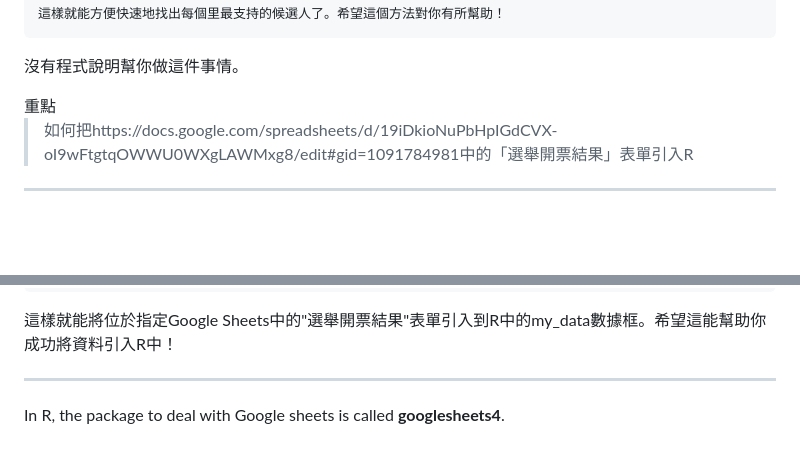
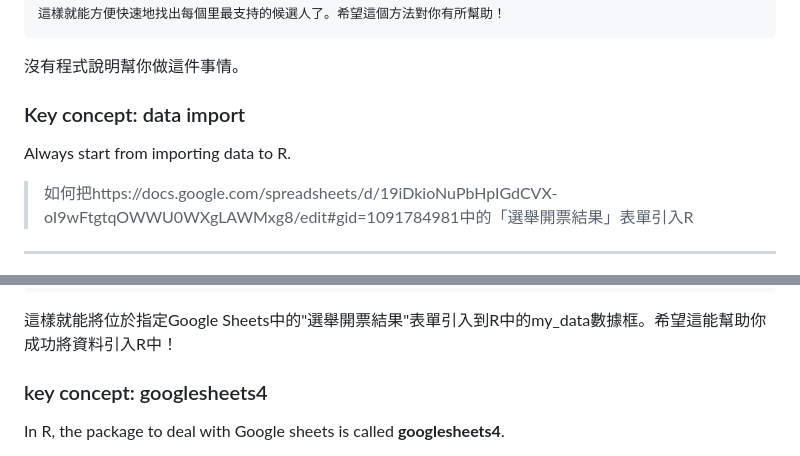
Before and after one commit to YAANG0801/112-2-R-EE, a Markdown page: Lecture notes/week2-part2.md, 2 parts joined by grey strips. Drawn GitHub-style; blank space fills up the shorter version.

```diff
--- a/Lecture notes/week2-part2.md
+++ b/Lecture notes/week2-part2.md
@@ -38,9 +38,8 @@
 
 
 
-<div class="note">
-重點
-</div>
+### Key concept: data import
+Always start from importing data to R.
 
 > 如何把https://docs.google.com/spreadsheets/d/19iDkioNuPbHpIGdCVX-oI9wFtgtqOWWU0WXgLAWMxg8/edit#gid=1091784981中的「選舉開票結果」表單引入R
 
@@ -64,7 +63,7 @@ my_data <- gs_read(my_sheet, ws = "選舉開票結果")  # 讀取指定的工作
 
 這樣就能將位於指定Google Sheets中的"選舉開票結果"表單引入到R中的my_data數據框。希望這能幫助你成功將資料引入R中！
 
-***
+### key concept: googlesheets4
 
 In R, the package to deal with Google sheets is called **googlesheets4**.
 
```
